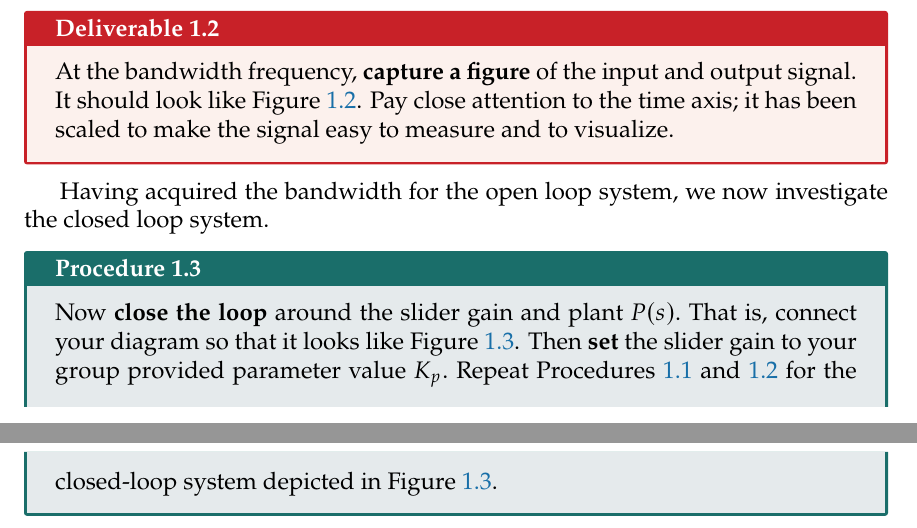
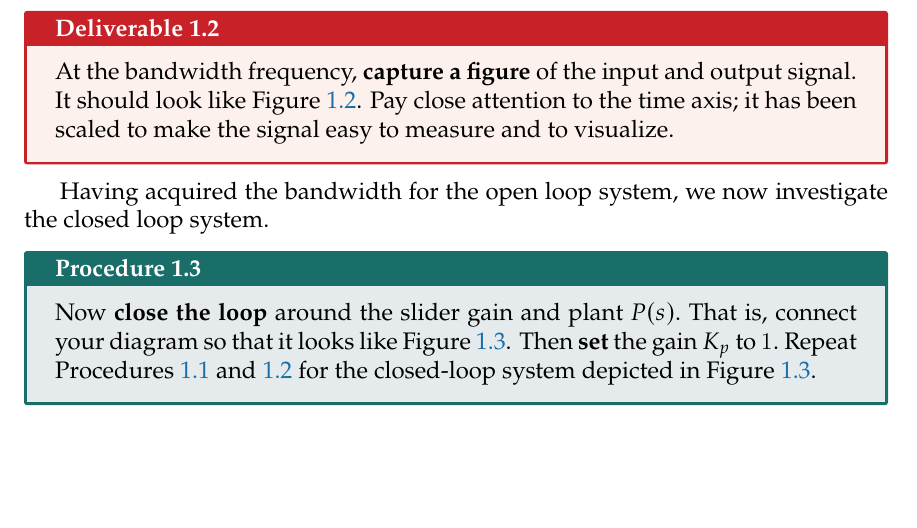
Before and after one commit to rollends/lab-manual-intro-control, a LaTeX book (ECE380-S2020-Lab-Manual.tex, which reads Lab-1.tex): two parts of pages 16 and 17 of 45 before the commit and part of page 16 of 45 after it, the two joined at a grey line, cut so that both start at the same text, the shorter picture padded with empty space. Compiled offline with LuaLaTeX.

Commit message:
Tell Students just to set K_p to 1.

```diff
--- a/Lab-1.tex
+++ b/Lab-1.tex
@@ -271,8 +271,8 @@ the closed loop system.
 \begin{procedure}[label={proc:lab1:p3}]
   Now \textbf{close the loop} around the slider gain and plant \(P(s).\) That
   is, connect your diagram so that it looks like Figure
-  \ref{fig:lab1:closing-loop}. Then \textbf{set} the slider gain to
-  your group provided parameter value \(K_p.\)
+  \ref{fig:lab1:closing-loop}. Then \textbf{set} the gain \(K_p\) to
+  \(1.\)
   Repeat Procedures~\ref{proc:lab1:p1} and~\ref{proc:lab1:p2} for the
   closed-loop system depicted in Figure~\ref{fig:lab1:closing-loop}.
 \end{procedure}
```
